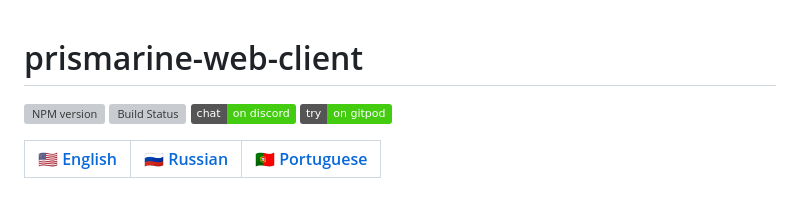
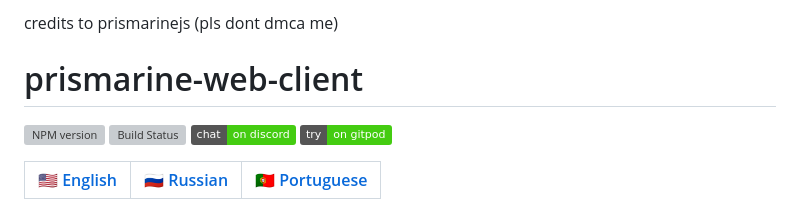
Before and after one commit to SafinGames123/minecraft-1.8-1.18.2, a Markdown page: README.md, the part around the change. Drawn GitHub-style; badges without logos; grey boxes are pictures that could not be loaded.

```diff
--- a/README.md
+++ b/README.md
@@ -1,3 +1,4 @@
+credits to prismarinejs (pls dont dmca me)
 # prismarine-web-client
 [![NPM version](https://img.shields.io/npm/v/prismarine-web-client.svg)](http://npmjs.com/package/prismarine-web-client)
 [![Build Status](https://github.com/PrismarineJS/prismarine-web-client/workflows/CI/badge.svg)](https://github.com/PrismarineJS/prismarine-web-client/actions?query=workflow%3A%22CI%22)
```
